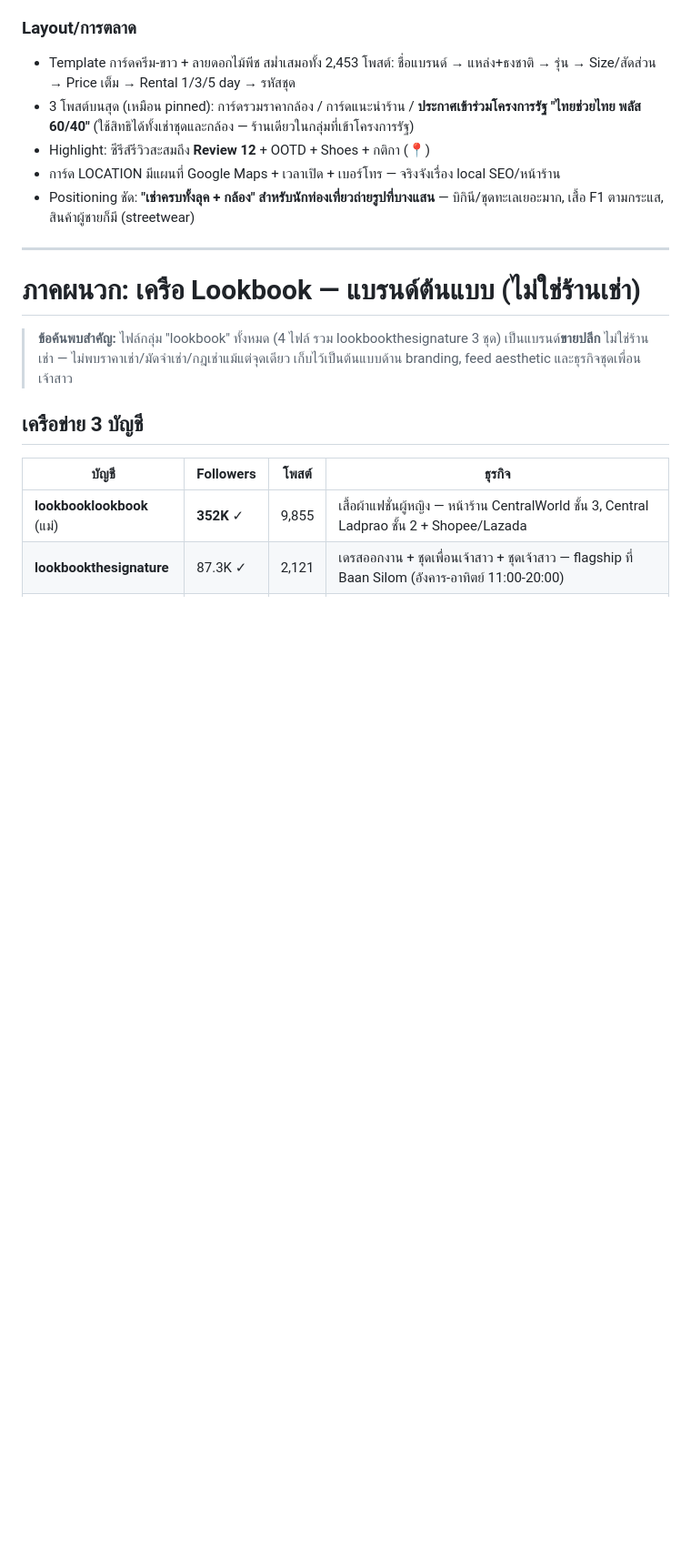
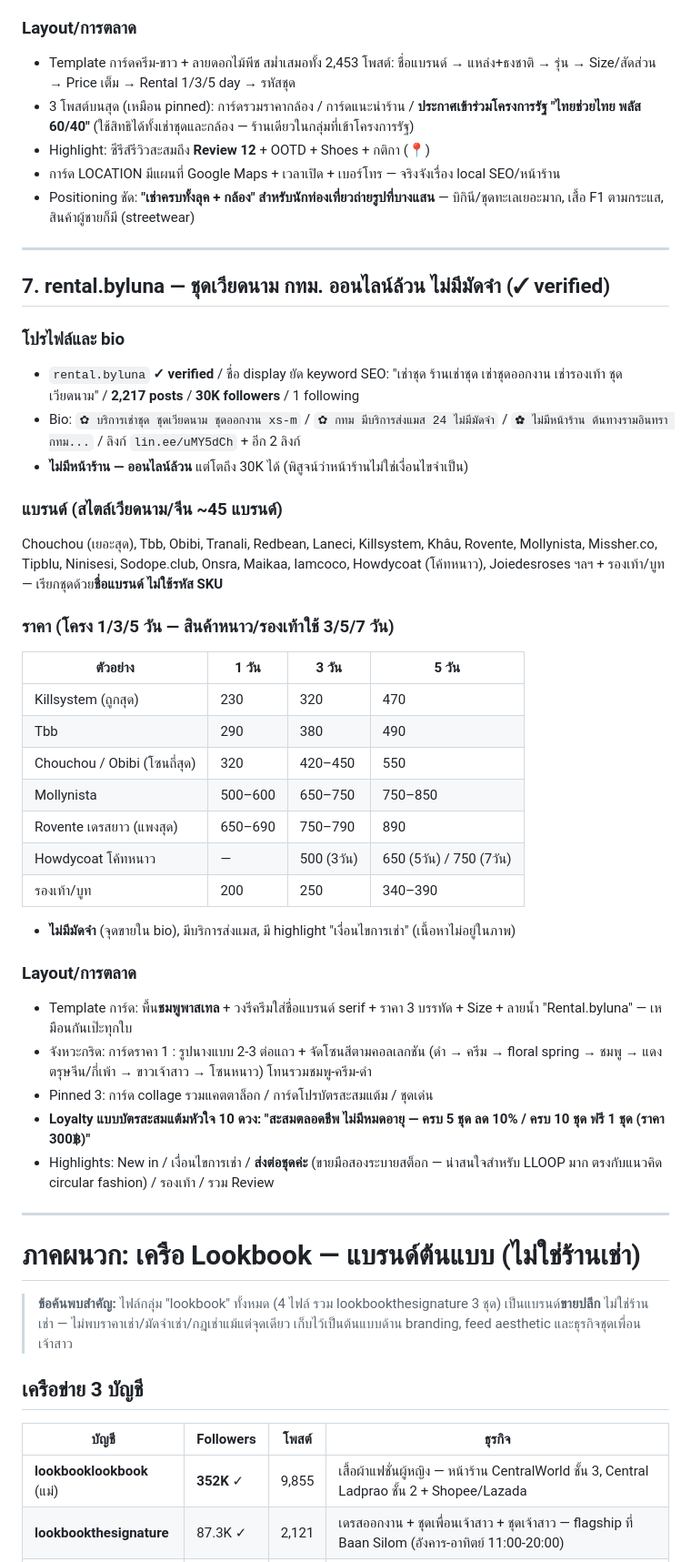
Before and after one commit to wearlloop-dotcom/wearlloop-dotcom.github.io, a Markdown page: docs/ig-rental-competitor-research.md, the part around the change. Shown at 91% size. Rendered like a GitHub page; blank space fills up the shorter version.

Commit message:
เพิ่มร้านที่ 7 rental.byluna ในไฟล์วิจัย
Co-Authored-By: Claude Fable 5 <noreply@anthropic.com>
Claude-Session: https://claude.ai/code/session_014zHp2RZjq71h4SCYpEpYv3

```diff
--- a/docs/ig-rental-competitor-research.md
+++ b/docs/ig-rental-competitor-research.md
@@ -225,6 +225,38 @@ FIRRR (เยอะสุด), PIRUNYA, MOAYA, VENUSP, TANGERINES, MISSCHIARA, M
 
 ---
 
+## 7. rental.byluna — ชุดเวียดนาม กทม. ออนไลน์ล้วน ไม่มีมัดจำ (✓ verified)
+
+### โปรไฟล์และ bio
+- `rental.byluna` **✓ verified** / ชื่อ display ยัด keyword SEO: "เช่าชุด ร้านเช่าชุด เช่าชุดออกงาน เช่ารองเท้า ชุดเวียดนาม" / **2,217 posts** / **30K followers** / 1 following
+- Bio: `✿ บริการเช่าชุด ชุดเวียดนาม ชุดออกงาน xs-m` / `✿ กทม มีบริการส่งแมส 24 ไม่มีมัดจำ` / `✿ ไม่มีหน้าร้าน ต้นทางรามอินทรา กทม...` / ลิงก์ `lin.ee/uMY5dCh` + อีก 2 ลิงก์
+- **ไม่มีหน้าร้าน — ออนไลน์ล้วน** แต่โตถึง 30K ได้ (พิสูจน์ว่าหน้าร้านไม่ใช่เงื่อนไขจำเป็น)
+
+### แบรนด์ (สไตล์เวียดนาม/จีน ~45 แบรนด์)
+Chouchou (เยอะสุด), Tbb, Obibi, Tranali, Redbean, Laneci, Killsystem, Khâu, Rovente, Mollynista, Missher.co, Tipblu, Ninisesi, Sodope.club, Onsra, Maikaa, Iamcoco, Howdycoat (โค้ทหนาว), Joiedesroses ฯลฯ + รองเท้า/บูท — เรียกชุดด้วย**ชื่อแบรนด์ ไม่ใช้รหัส SKU**
+
+### ราคา (โครง 1/3/5 วัน — สินค้าหนาว/รองเท้าใช้ 3/5/7 วัน)
+| ตัวอย่าง | 1 วัน | 3 วัน | 5 วัน |
+|---|---|---|---|
+| Killsystem (ถูกสุด) | 230 | 320 | 470 |
+| Tbb | 290 | 380 | 490 |
+| Chouchou / Obibi (โซนถี่สุด) | 320 | 420–450 | 550 |
+| Mollynista | 500–600 | 650–750 | 750–850 |
+| Rovente เดรสยาว (แพงสุด) | 650–690 | 750–790 | 890 |
+| Howdycoat โค้ทหนาว | — | 500 (3วัน) | 650 (5วัน) / 750 (7วัน) |
+| รองเท้า/บูท | 200 | 250 | 340–390 |
+
+- **ไม่มีมัดจำ** (จุดขายใน bio), มีบริการส่งแมส, มี highlight "เงื่อนไขการเช่า" (เนื้อหาไม่อยู่ในภาพ)
+
+### Layout/การตลาด
+- Template การ์ด: พื้น**ชมพูพาสเทล** + วงรีครีมใส่ชื่อแบรนด์ serif + ราคา 3 บรรทัด + Size + ลายน้ำ "Rental.byluna" — เหมือนกันเป๊ะทุกใบ
+- จังหวะกริด: การ์ดราคา 1 : รูปนางแบบ 2-3 ต่อแถว + จัดโซนสีตามคอลเลกชัน (ดำ → ครีม → floral spring → ชมพู → แดงตรุษจีน/กี่เพ้า → ขาวเจ้าสาว → โซนหนาว) โทนรวมชมพู-ครีม-ดำ
+- Pinned 3: การ์ด collage รวมแคตตาล็อก / การ์ดโปรบัตรสะสมแต้ม / ชุดเด่น
+- **Loyalty แบบบัตรสะสมแต้มหัวใจ 10 ดวง: "สะสมตลอดชีพ ไม่มีหมดอายุ — ครบ 5 ชุด ลด 10% / ครบ 10 ชุด ฟรี 1 ชุด (ราคา 300฿)"**
+- Highlights: New in / เงื่อนไขการเช่า / **ส่งต่อชุดค่ะ** (ขายมือสองระบายสต็อก — น่าสนใจสำหรับ LLOOP มาก ตรงกับแนวคิด circular fashion) / รองเท้า / รวม Review
+
+---
+
 # ภาคผนวก: เครือ Lookbook — แบรนด์ต้นแบบ (ไม่ใช่ร้านเช่า)
 
 > **ข้อค้นพบสำคัญ:** ไฟล์กลุ่ม "lookbook" ทั้งหมด (4 ไฟล์ รวม lookbookthesignature 3 ชุด) เป็นแบรนด์**ขายปลีก** ไม่ใช่ร้านเช่า — ไม่พบราคาเช่า/มัดจำเช่า/กฎเช่าแม้แต่จุดเดียว เก็บไว้เป็นต้นแบบด้าน branding, feed aesthetic และธุรกิจชุดเพื่อนเจ้าสาว
```
